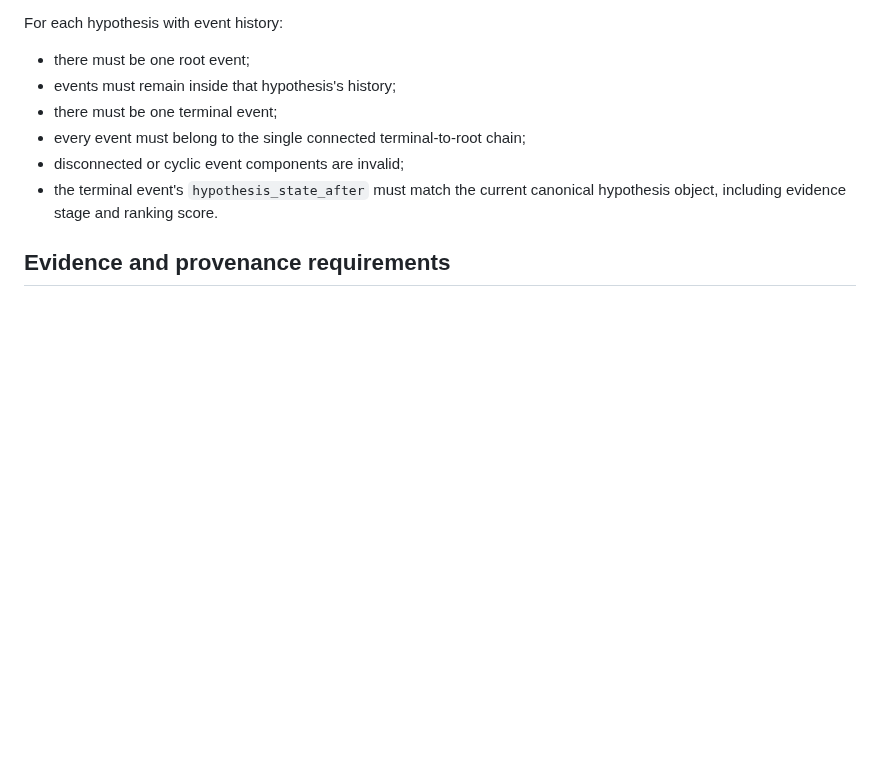
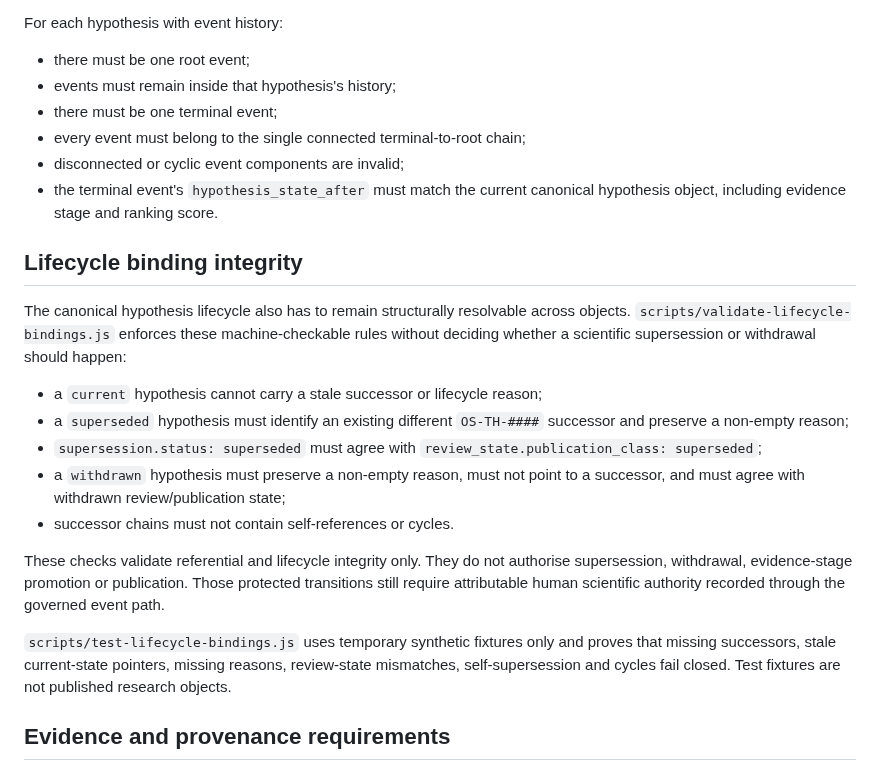
Before and after one commit to EduLinked-coder/Osteosarcoma-Therapeutic-Hypotheses-Open-Machine-Readable-Research, a Markdown page: docs/living-evidence-lifecycle.md, the part around the change. GitHub-like rendering; blank space fills up the shorter version.

Commit message:
Document lifecycle binding integrity checks

```diff
--- a/docs/living-evidence-lifecycle.md
+++ b/docs/living-evidence-lifecycle.md
@@ -55,6 +55,20 @@ For each hypothesis with event history:
 - disconnected or cyclic event components are invalid;
 - the terminal event's `hypothesis_state_after` must match the current canonical hypothesis object, including evidence stage and ranking score.
 
+## Lifecycle binding integrity
+
+The canonical hypothesis lifecycle also has to remain structurally resolvable across objects. `scripts/validate-lifecycle-bindings.js` enforces these machine-checkable rules without deciding whether a scientific supersession or withdrawal should happen:
+
+- a `current` hypothesis cannot carry a stale successor or lifecycle reason;
+- a `superseded` hypothesis must identify an existing different `OS-TH-####` successor and preserve a non-empty reason;
+- `supersession.status: superseded` must agree with `review_state.publication_class: superseded`;
+- a `withdrawn` hypothesis must preserve a non-empty reason, must not point to a successor, and must agree with withdrawn review/publication state;
+- successor chains must not contain self-references or cycles.
+
+These checks validate referential and lifecycle integrity only. They do not authorise supersession, withdrawal, evidence-stage promotion or publication. Those protected transitions still require attributable human scientific authority recorded through the governed event path.
+
+`scripts/test-lifecycle-bindings.js` uses temporary synthetic fixtures only and proves that missing successors, stale current-state pointers, missing reasons, review-state mismatches, self-supersession and cycles fail closed. Test fixtures are not published research objects.
+
 ## Evidence and provenance requirements
 
 Every event must reference one or more existing public evidence-binding IDs. Source provenance must remain public-safe. Private repository topology, private research notes, patient material, credentials and restricted evidence must not be copied into an event.
```
